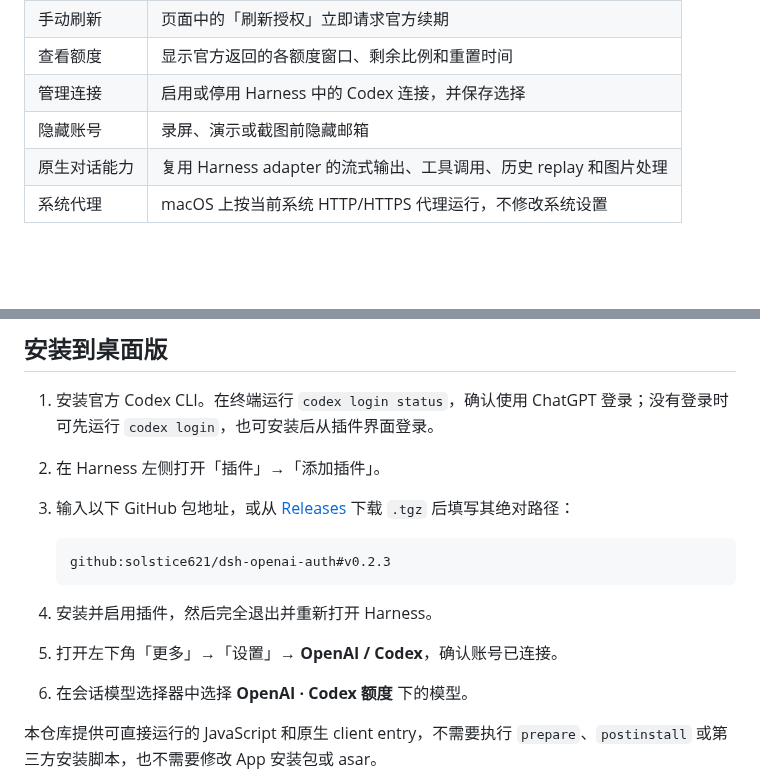
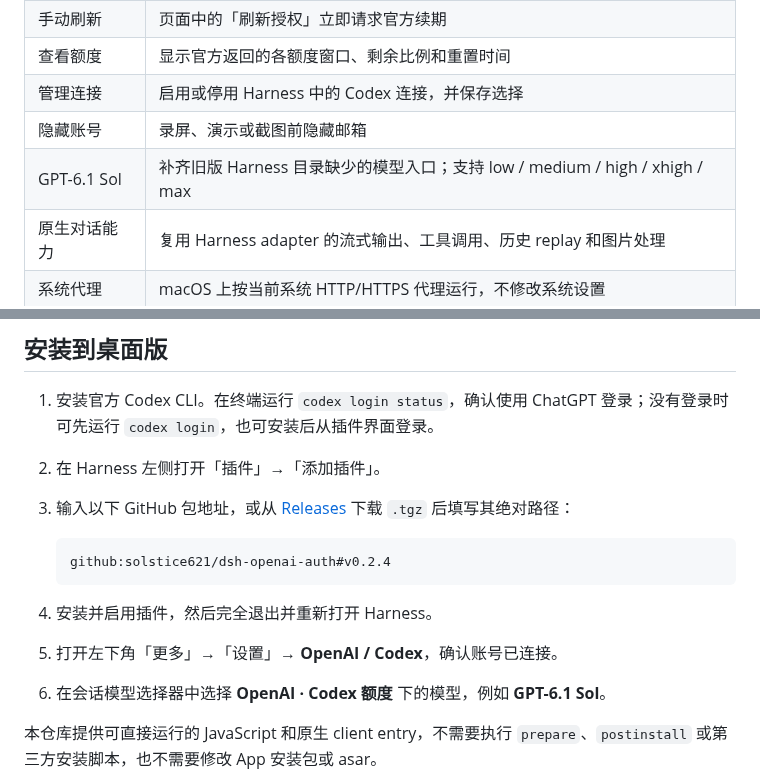
Before and after one commit to solstice621/dsh-openai-auth, a Markdown page: README.md, 2 parts joined by grey strips. Rendered like a GitHub page; blank space fills up the shorter version.

````diff
--- a/README.md
+++ b/README.md
@@ -33,6 +33,7 @@
 | 查看额度 | 显示官方返回的各额度窗口、剩余比例和重置时间 |
 | 管理连接 | 启用或停用 Harness 中的 Codex 连接，并保存选择 |
 | 隐藏账号 | 录屏、演示或截图前隐藏邮箱 |
+| GPT-6.1 Sol | 补齐旧版 Harness 目录缺少的模型入口；支持 low / medium / high / xhigh / max |
 | 原生对话能力 | 复用 Harness adapter 的流式输出、工具调用、历史 replay 和图片处理 |
 | 系统代理 | macOS 上按当前系统 HTTP/HTTPS 代理运行，不修改系统设置 |
 
@@ -52,12 +53,12 @@
 3. 输入以下 GitHub 包地址，或从 [Releases](https://github.com/solstice621/dsh-openai-auth/releases) 下载 `.tgz` 后填写其绝对路径：
 
    ```text
-   github:solstice621/dsh-openai-auth#v0.2.3
+   github:solstice621/dsh-openai-auth#v0.2.4
    ```
 
 4. 安装并启用插件，然后完全退出并重新打开 Harness。
 5. 打开左下角「更多」→「设置」→ **OpenAI / Codex**，确认账号已连接。
-6. 在会话模型选择器中选择 **OpenAI · Codex 额度** 下的模型。
+6. 在会话模型选择器中选择 **OpenAI · Codex 额度** 下的模型，例如 **GPT-6.1 Sol**。
 
 本仓库提供可直接运行的 JavaScript 和原生 client entry，不需要执行 `prepare`、`postinstall` 或第三方安装脚本，也不需要修改 App 安装包或 asar。
 
````
Also changed, not shown: other parts of README.md (+4 -3 lines), CHANGELOG.md (+7 -0 lines), docs/VALIDATION.md (+3 -1 lines), docs/screenshots/02-model-picker.jpg, 6 other files.
